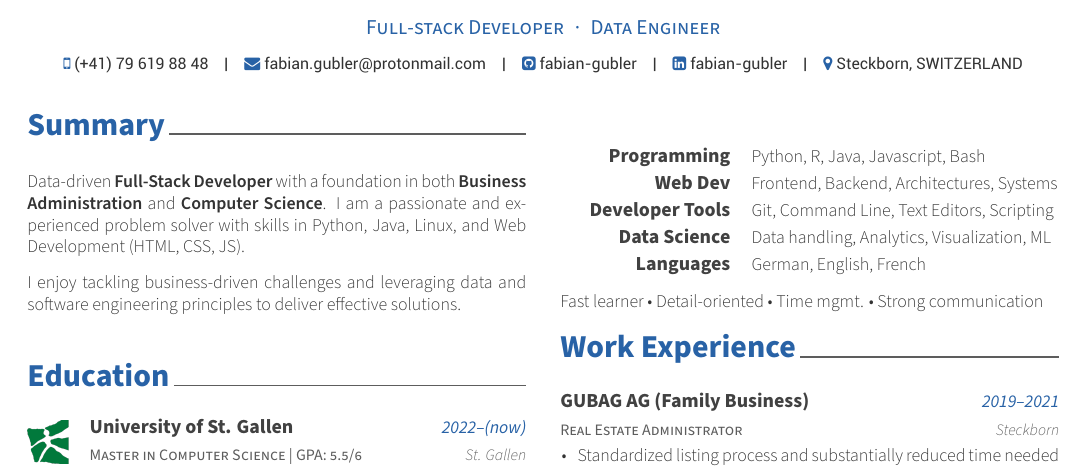
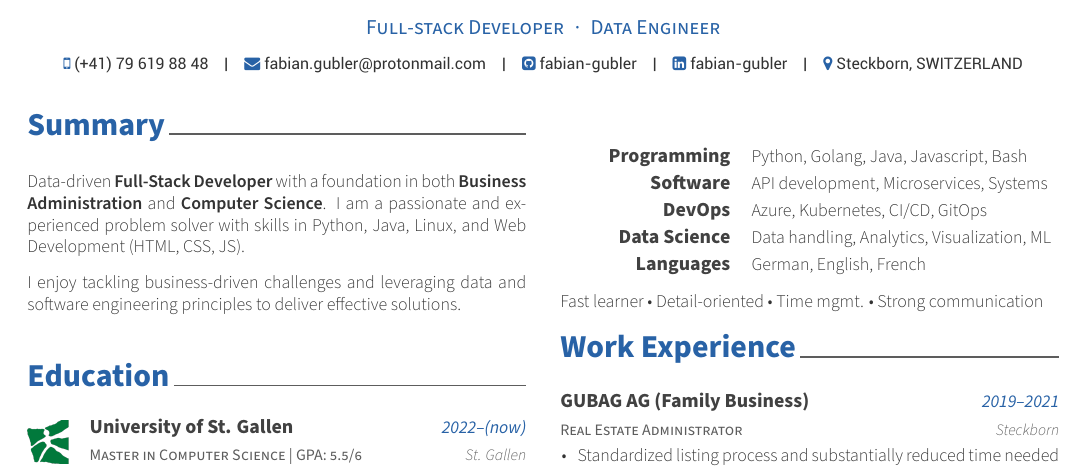
Before and after one commit to fabian-gubler/resume, a LaTeX CV (main.tex, which reads resume/skills.tex): part of the page, cut so that both start at the same text. Compiled offline with XeLaTeX.

Commit message:
feat: improve skills

```diff
--- a/resume/skills.tex
+++ b/resume/skills.tex
@@ -14,21 +14,18 @@
 		\en{Programming}%
 		\de{Programmieren}%
 	}
-	{Python, R, Java, Javascript, Bash} % Skills
+	{Python, Golang, Java, Javascript, Bash} % Skills
 	%---------------------------------------------------------
 	\cvskill
+	{Software}
 	{
-		\en{Web Dev}%
-		\de{Web Dev}%
+		\en{API development, Microservices, Systems}
+		\de{API-Entwicklung, Microservices, Systems}
 	}
-	{
-		\en{Frontend, Backend, Architectures, Systems}%
-		\de{Frontend, Backend, Architekturen und Systeme}%
-	}
-	%---------------------------------------------------------
+
 	\cvskill
-	{Developer Tools} % Category
-	{Git, Command Line, Text Editors, Scripting} % Skills
+	{DevOps} % Category
+	{Azure, Kubernetes, CI/CD, GitOps} % Skills
 	%---------------------------------------------------------
 	\cvskill
 	{Data Science} % Category
```
Also changed, not shown: resume/skills.tex (8 more changed lines).
